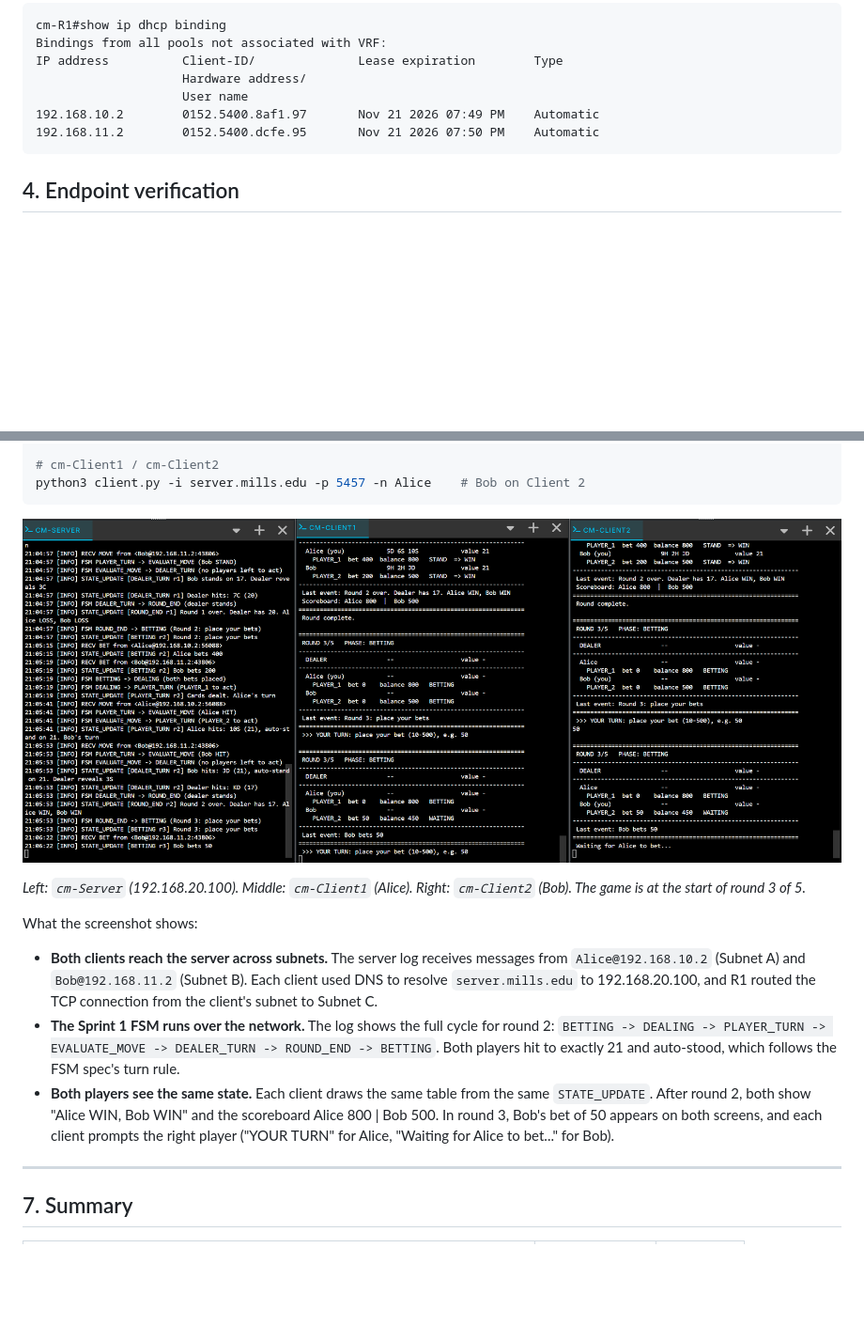
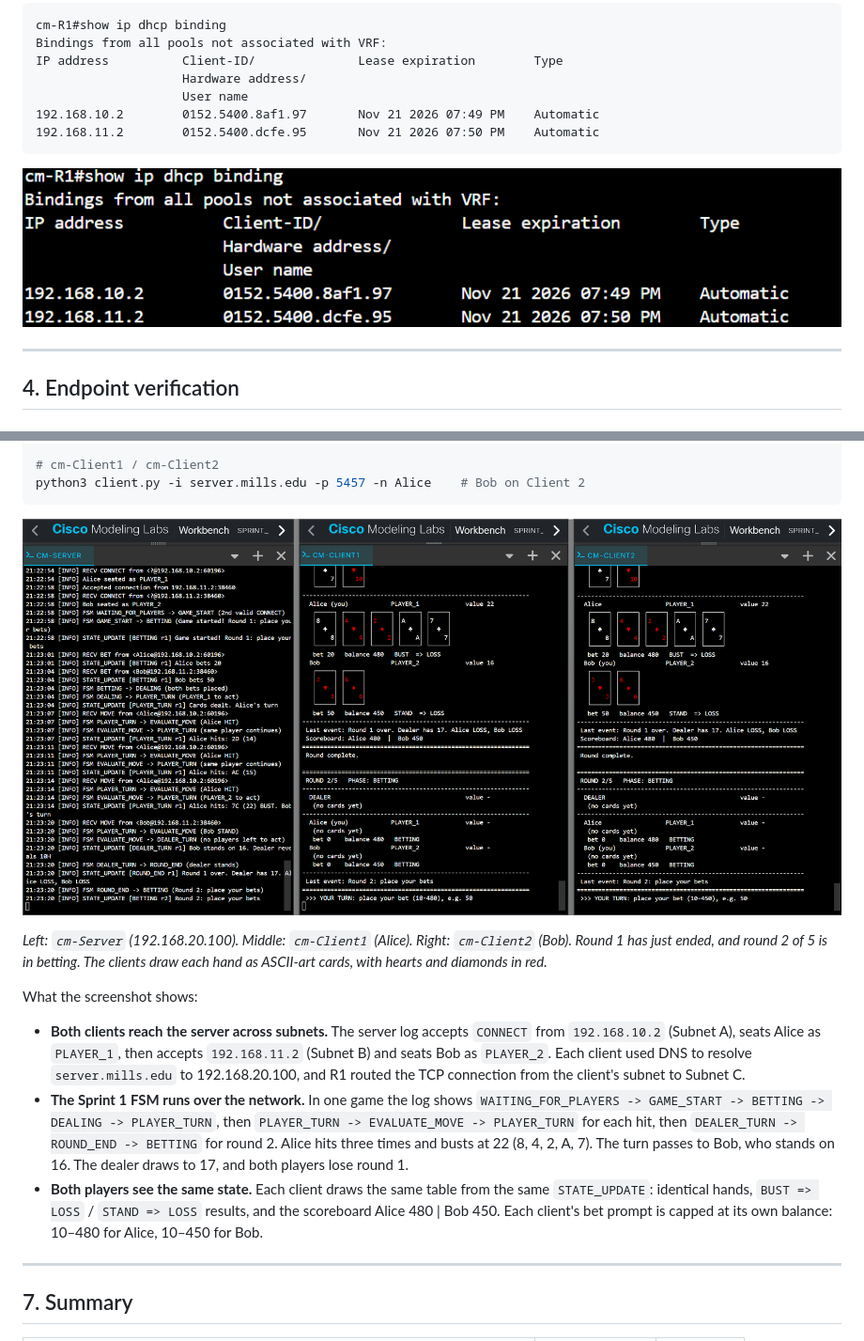
Before and after one commit to chris-mills03/CS457-BlackJack-mills, a Markdown page: sprint_4_network_report.md, 2 parts joined by grey strips. Shown at 94% size. Drawn GitHub-style; pictures changed too: screenshots/cml_blackjack_gameplay.png; blank space fills up the shorter version.

Commit message:
updated report

````diff
--- a/sprint_4_network_report.md
+++ b/sprint_4_network_report.md
@@ -187,6 +187,10 @@ IP address          Client-ID/              Lease expiration        Type
 192.168.11.2        0152.5400.dcfe.95       Nov 21 2026 07:50 PM    Automatic
 ```
 
+![show ip dhcp binding on cm-R1](screenshots/r1_show_ip_dhcp_binding.png)
+
+---
+
 ## 4. Endpoint verification
 
 ### 4.1 Game server: `ip addr show eth0` and `ip route`
@@ -353,25 +357,27 @@ python3 client.py -i server.mills.edu -p 5457 -n Alice    # Bob on Client 2
 ![Blackjack game running in CML: cm-Server log, cm-Client1 (Alice) and cm-Client2 (Bob)](screenshots/cml_blackjack_gameplay.png)
 
 *Left: `cm-Server` (192.168.20.100). Middle: `cm-Client1` (Alice). Right:
-`cm-Client2` (Bob). The game is at the start of round 3 of 5.*
+`cm-Client2` (Bob). Round 1 has just ended, and round 2 of 5 is in betting.
+The clients draw each hand as ASCII-art cards, with hearts and diamonds in
+red.*
 
 What the screenshot shows:
 
-- **Both clients reach the server across subnets.** The server log receives
-  messages from `Alice@192.168.10.2` (Subnet A) and `Bob@192.168.11.2`
-  (Subnet B). Each client used DNS to resolve `server.mills.edu` to
-  192.168.20.100, and R1 routed the TCP connection from the client's subnet
-  to Subnet C.
-- **The Sprint 1 FSM runs over the network.** The log shows the full cycle
-  for round 2:
-  `BETTING -> DEALING -> PLAYER_TURN -> EVALUATE_MOVE -> DEALER_TURN -> ROUND_END -> BETTING`.
-  Both players hit to exactly 21 and auto-stood, which follows the FSM
-  spec's turn rule.
+- **Both clients reach the server across subnets.** The server log accepts
+  `CONNECT` from `192.168.10.2` (Subnet A), seats Alice as `PLAYER_1`, then
+  accepts `192.168.11.2` (Subnet B) and seats Bob as `PLAYER_2`. Each client
+  used DNS to resolve `server.mills.edu` to 192.168.20.100, and R1 routed the
+  TCP connection from the client's subnet to Subnet C.
+- **The Sprint 1 FSM runs over the network.** In one game the log shows
+  `WAITING_FOR_PLAYERS -> GAME_START -> BETTING -> DEALING -> PLAYER_TURN`,
+  then `PLAYER_TURN -> EVALUATE_MOVE -> PLAYER_TURN` for each hit, then
+  `DEALER_TURN -> ROUND_END -> BETTING` for round 2. Alice hits three times
+  and busts at 22 (8, 4, 2, A, 7). The turn passes to Bob, who stands
+  on 16. The dealer draws to 17, and both players lose round 1.
 - **Both players see the same state.** Each client draws the same table from
-  the same `STATE_UPDATE`. After round 2, both show "Alice WIN, Bob WIN" and
-  the scoreboard Alice 800 | Bob 500. In round 3, Bob's bet of 50 appears on
-  both screens, and each client prompts the right player ("YOUR TURN" for
-  Alice, "Waiting for Alice to bet..." for Bob).
+  the same `STATE_UPDATE`: identical hands, `BUST => LOSS` / `STAND => LOSS`
+  results, and the scoreboard Alice 480 | Bob 450. Each client's bet prompt
+  is capped at its own balance: 10–480 for Alice, 10–450 for Bob.
 
 ---
 
````
